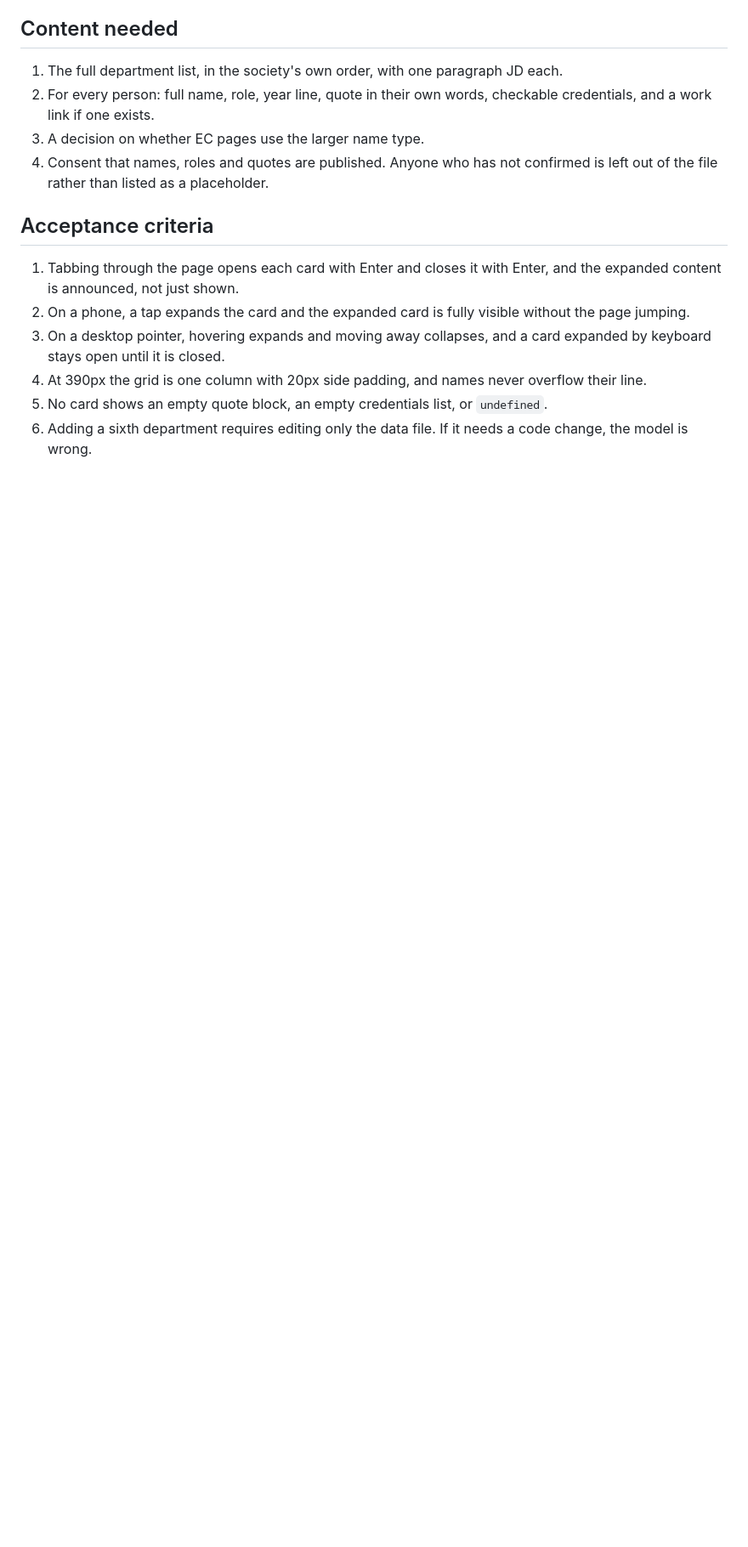
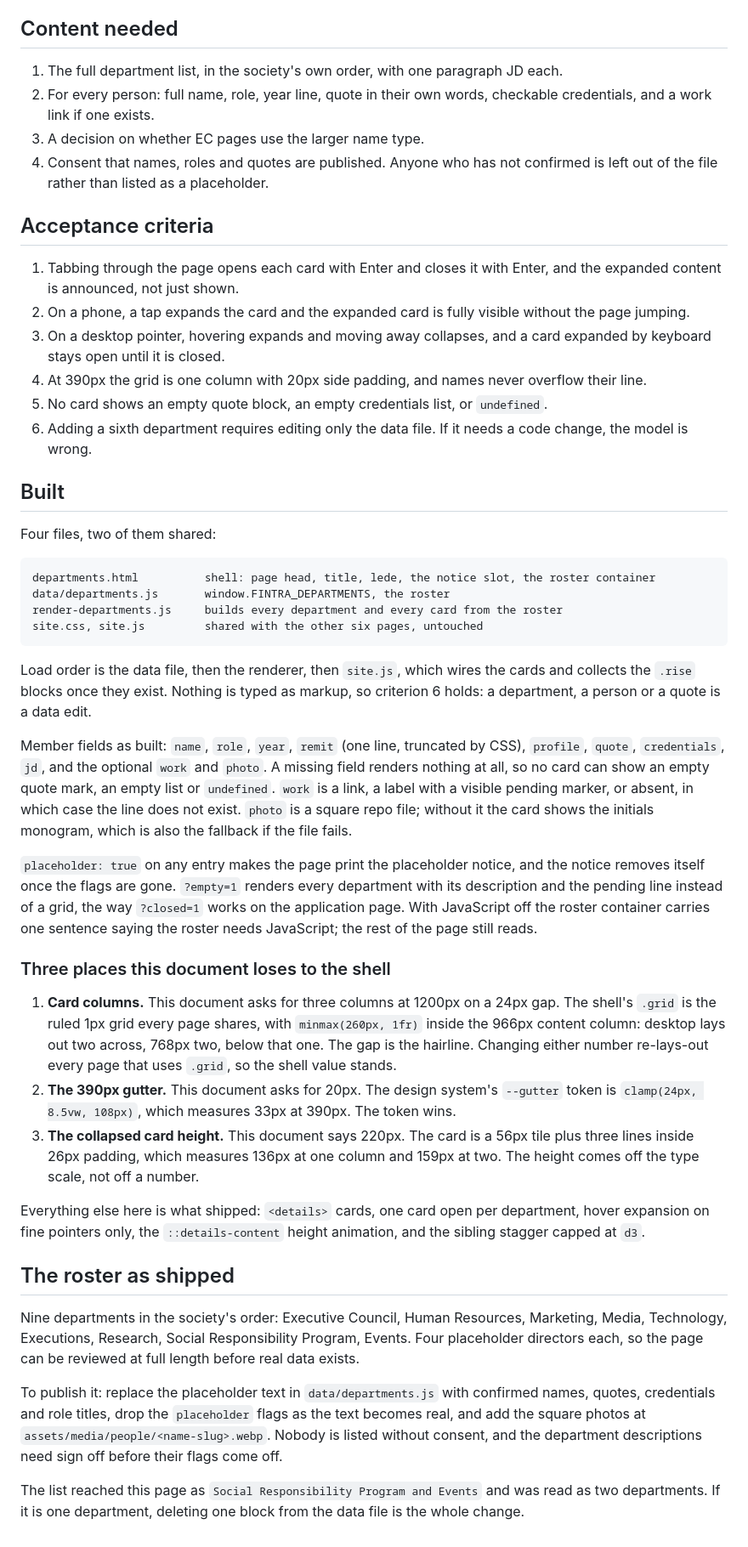
Before and after one commit to ahm3d-karim/fintra-website-guidelines, a Markdown page: docs/03-DEPARTMENTS.md, the part around the change. Shown at 85% size. Drawn GitHub-style; blank space fills up the shorter version.

Commit message:
Record what the departments page shipped, and where the shell overrides the document
Three of the document's numbers lose to the shared stylesheet: the card grid
columns and gap, the 390px gutter, and the collapsed card height. Each one is
measured and written down rather than quietly changed, because changing them
re-lays-out every page that shares site.css.

Also records the roster as shipped, the states, and the two departments read
out of the list that arrived as one name.

````diff
--- a/docs/03-DEPARTMENTS.md
+++ b/docs/03-DEPARTMENTS.md
@@ -100,3 +100,36 @@ Card expansion 160ms, hover colour transitions 120ms, and the shared `.rise` sta
 4. At 390px the grid is one column with 20px side padding, and names never overflow their line.
 5. No card shows an empty quote block, an empty credentials list, or `undefined`.
 6. Adding a sixth department requires editing only the data file. If it needs a code change, the model is wrong.
+
+## Built
+
+Four files, two of them shared:
+
+```
+departments.html          shell: page head, title, lede, the notice slot, the roster container
+data/departments.js       window.FINTRA_DEPARTMENTS, the roster
+render-departments.js     builds every department and every card from the roster
+site.css, site.js         shared with the other six pages, untouched
+```
+
+Load order is the data file, then the renderer, then `site.js`, which wires the cards and collects the `.rise` blocks once they exist. Nothing is typed as markup, so criterion 6 holds: a department, a person or a quote is a data edit.
+
+Member fields as built: `name`, `role`, `year`, `remit` (one line, truncated by CSS), `profile`, `quote`, `credentials`, `jd`, and the optional `work` and `photo`. A missing field renders nothing at all, so no card can show an empty quote mark, an empty list or `undefined`. `work` is a link, a label with a visible pending marker, or absent, in which case the line does not exist. `photo` is a square repo file; without it the card shows the initials monogram, which is also the fallback if the file fails.
+
+`placeholder: true` on any entry makes the page print the placeholder notice, and the notice removes itself once the flags are gone. `?empty=1` renders every department with its description and the pending line instead of a grid, the way `?closed=1` works on the application page. With JavaScript off the roster container carries one sentence saying the roster needs JavaScript; the rest of the page still reads.
+
+### Three places this document loses to the shell
+
+1. **Card columns.** This document asks for three columns at 1200px on a 24px gap. The shell's `.grid` is the ruled 1px grid every page shares, with `minmax(260px, 1fr)` inside the 966px content column: desktop lays out two across, 768px two, below that one. The gap is the hairline. Changing either number re-lays-out every page that uses `.grid`, so the shell value stands.
+2. **The 390px gutter.** This document asks for 20px. The design system's `--gutter` token is `clamp(24px, 8.5vw, 108px)`, which measures 33px at 390px. The token wins.
+3. **The collapsed card height.** This document says 220px. The card is a 56px tile plus three lines inside 26px padding, which measures 136px at one column and 159px at two. The height comes off the type scale, not off a number.
+
+Everything else here is what shipped: `<details>` cards, one card open per department, hover expansion on fine pointers only, the `::details-content` height animation, and the sibling stagger capped at `d3`.
+
+## The roster as shipped
+
+Nine departments in the society's order: Executive Council, Human Resources, Marketing, Media, Technology, Executions, Research, Social Responsibility Program, Events. Four placeholder directors each, so the page can be reviewed at full length before real data exists.
+
+To publish it: replace the placeholder text in `data/departments.js` with confirmed names, quotes, credentials and role titles, drop the `placeholder` flags as the text becomes real, and add the square photos at `assets/media/people/<name-slug>.webp`. Nobody is listed without consent, and the department descriptions need sign off before their flags come off.
+
+The list reached this page as `Social Responsibility Program and Events` and was read as two departments. If it is one department, deleting one block from the data file is the whole change.
````
Also changed, not shown: README.md (+1 -0 lines).
